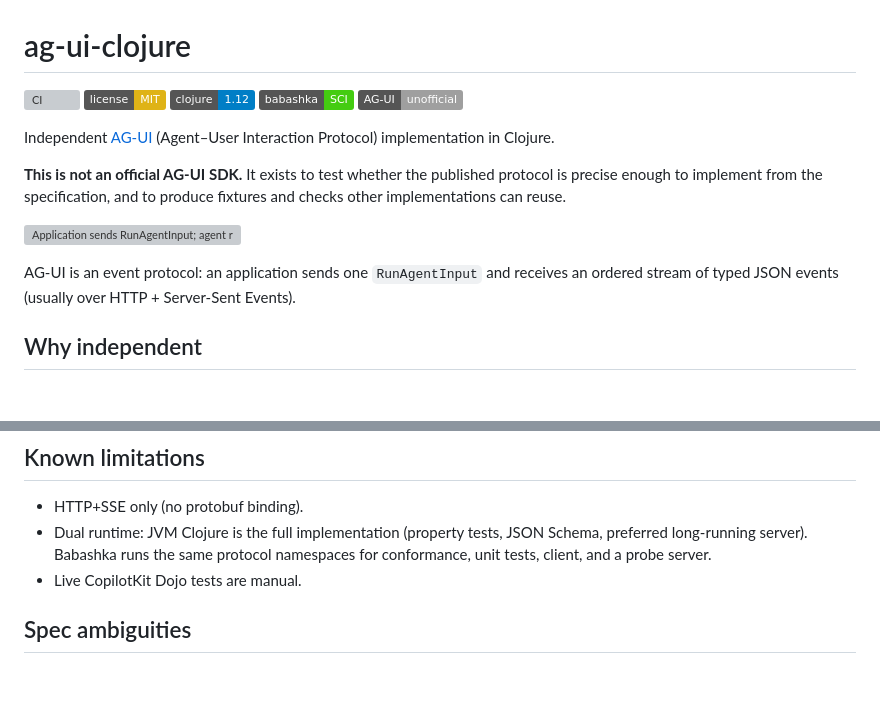
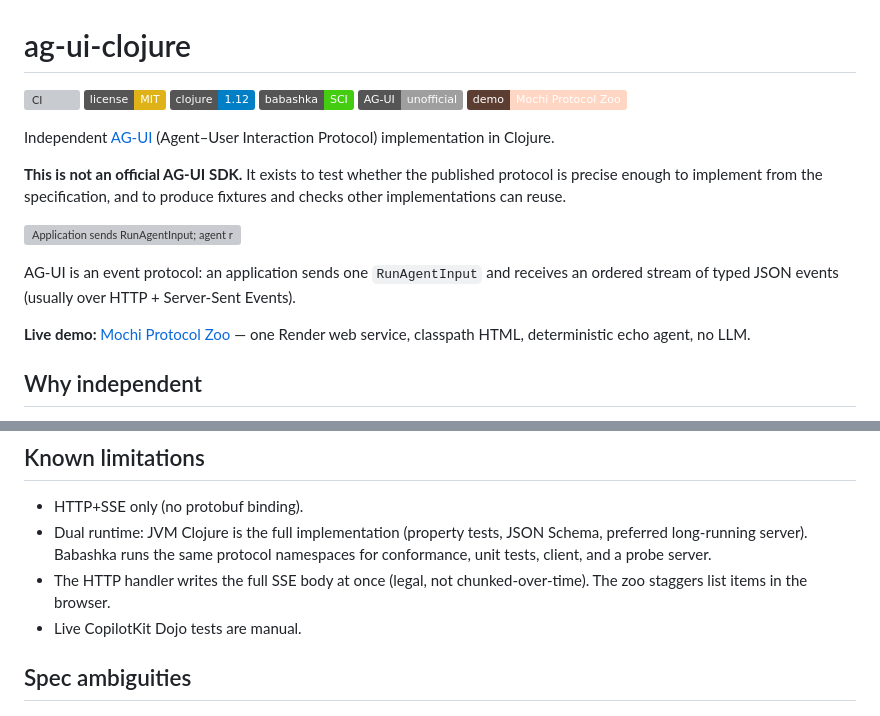
Before and after one commit to jattenberg/ag-ui-clojure, a Markdown page: README.md, 2 parts joined by grey strips. Drawn GitHub-style; badges without logos; blank space fills up the shorter version; grey boxes are pictures that could not be loaded.

```diff
--- a/README.md
+++ b/README.md
@@ -5,6 +5,7 @@
 [![Clojure](https://img.shields.io/badge/clojure-1.12-informational.svg)](https://clojure.org)
 [![Babashka](https://img.shields.io/badge/babashka-SCI-success.svg)](https://babashka.org)
 [![Unofficial](https://img.shields.io/badge/AG--UI-unofficial-lightgrey.svg)](https://docs.ag-ui.com)
+[![Demo](https://img.shields.io/badge/demo-Mochi_Protocol_Zoo-ffd6c4?labelColor=5c3d32)](https://mochi-protocol-zoo.onrender.com/)
 
 Independent [AG-UI](https://docs.ag-ui.com/) (Agent–User Interaction Protocol) implementation in Clojure.
 
@@ -13,6 +14,8 @@ Independent [AG-UI](https://docs.ag-ui.com/) (Agent–User Interaction Protocol)
 ![Application sends RunAgentInput; agent returns an SSE stream of typed AG-UI events; Clojure and Babashka interpret the same protocol](docs/assets/ag-ui-clojure-hero.png)
 
 AG-UI is an event protocol: an application sends one `RunAgentInput` and receives an ordered stream of typed JSON events (usually over HTTP + Server-Sent Events).
+
+**Live demo:** [Mochi Protocol Zoo](https://mochi-protocol-zoo.onrender.com/) — one Render web service, classpath HTML, deterministic echo agent, no LLM.
 
 ## Why independent
 
@@ -107,6 +147,7 @@ See [`docs/architecture.md`](docs/architecture.md). Protocol, JSON, SSE, and HTT
 
 - HTTP+SSE only (no protobuf binding).
 - Dual runtime: JVM Clojure is the full implementation (property tests, JSON Schema, preferred long-running server). Babashka runs the same protocol namespaces for conformance, unit tests, client, and a probe server.
+- The HTTP handler writes the full SSE body at once (legal, not chunked-over-time). The zoo staggers list items in the browser.
 - Live CopilotKit Dojo tests are manual.
 
 ## Spec ambiguities
```
Also changed, not shown: other parts of README.md (+46 -9 lines).
